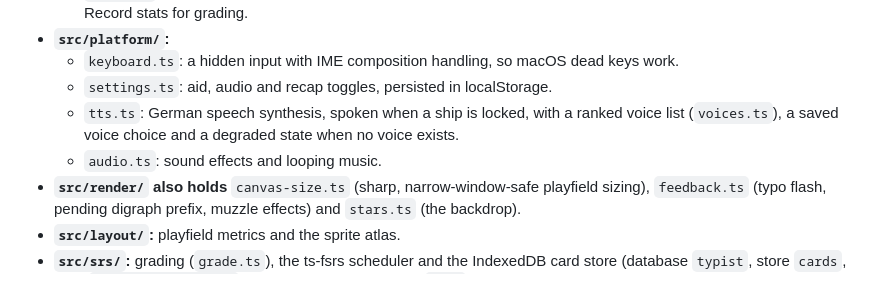
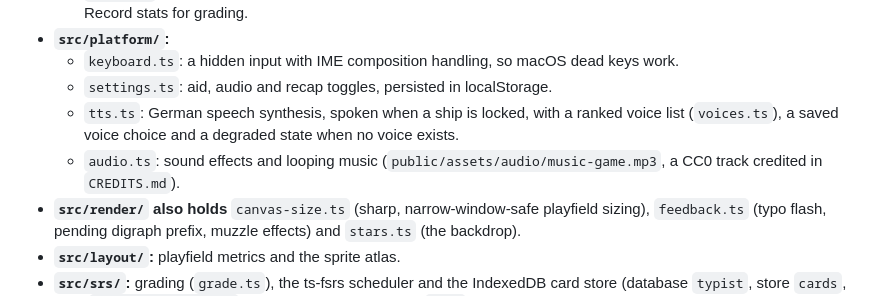
Before and after one commit to derio-net/the-typist, a Markdown page: CLAUDE.md, the part around the change. Rendered like a GitHub page.

Commit message:
docs: spec R4/R7 and music after operator feedback; CLAUDE.md audio line
Co-Authored-By: Claude Opus 5.5 <noreply@anthropic.com>

```diff
--- a/CLAUDE.md
+++ b/CLAUDE.md
@@ -40,7 +40,7 @@ This file provides guidance to Claude Code (claude.ai/code) when working with co
   - `keyboard.ts`: a hidden input with IME composition handling, so macOS dead keys work.
   - `settings.ts`: aid, audio and recap toggles, persisted in localStorage.
   - `tts.ts`: German speech synthesis, spoken when a ship is locked, with a ranked voice list (`voices.ts`), a saved voice choice and a degraded state when no voice exists.
-  - `audio.ts`: sound effects and looping music.
+  - `audio.ts`: sound effects and looping music (`public/assets/audio/music-game.mp3`, a CC0 track credited in `CREDITS.md`).
 - **`src/render/` also holds** `canvas-size.ts` (sharp, narrow-window-safe playfield sizing), `feedback.ts` (typo flash, pending digraph prefix, muzzle effects) and `stars.ts` (the backdrop).
 - **`src/layout/`:** playfield metrics and the sprite atlas.
 - **`src/srs/`:** grading (`grade.ts`), the ts-fsrs scheduler and the IndexedDB card store (database `typist`, store `cards`, keys `[listId, recordId]`), with a memory fallback. A `meta` store holds the per-day new-card counts under keys `['new', listId, day]`. `exportAll` and `importAll` move progress between browsers: `portable.ts` holds the progress file format (zod-validated, ISO dates) and the merge rules (a card is replaced only by a later `last_review`; counts take the max; the typing-rate estimate is taken when it has seen more characters). The import runs in one IndexedDB transaction. Settings offers Export and Import from the title only, and asks the browser for persistent storage at startup.
```
Also changed, not shown: 1 other file.
